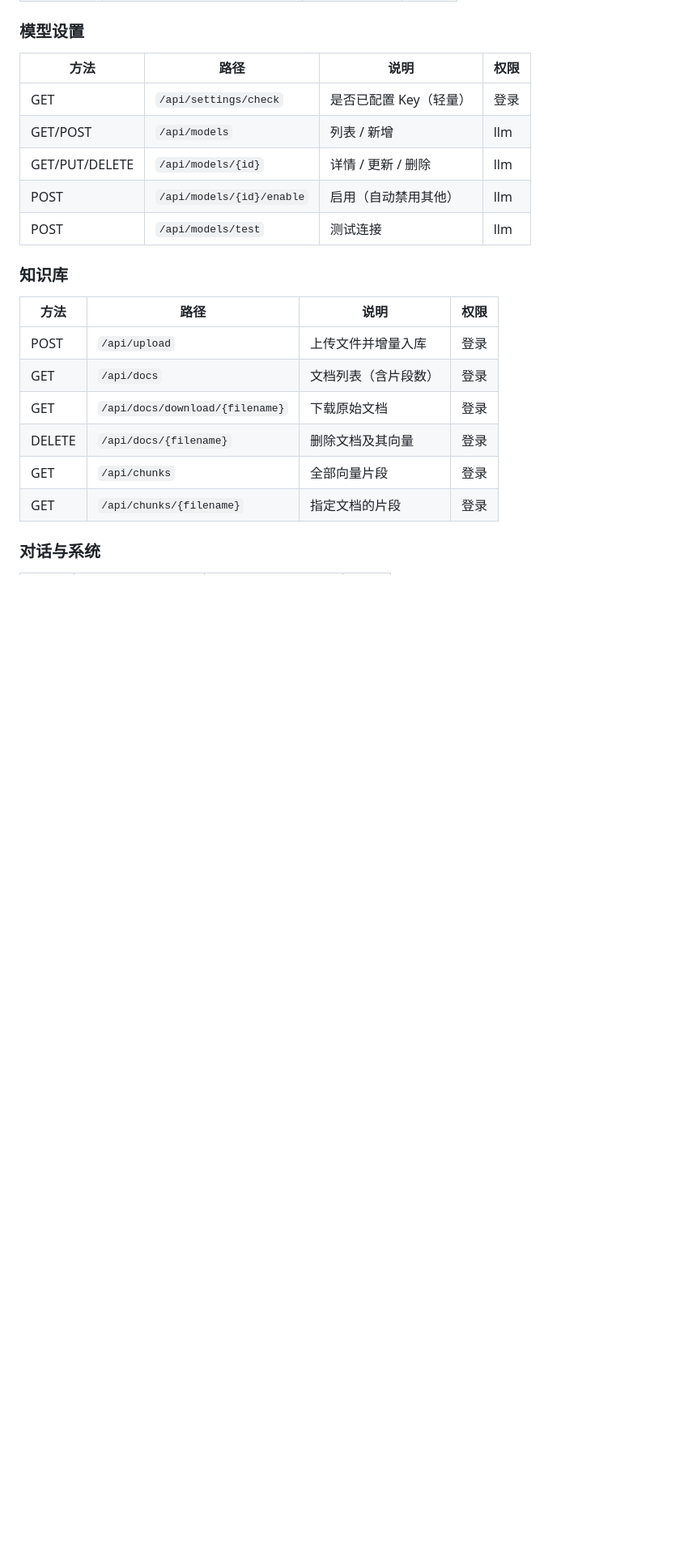
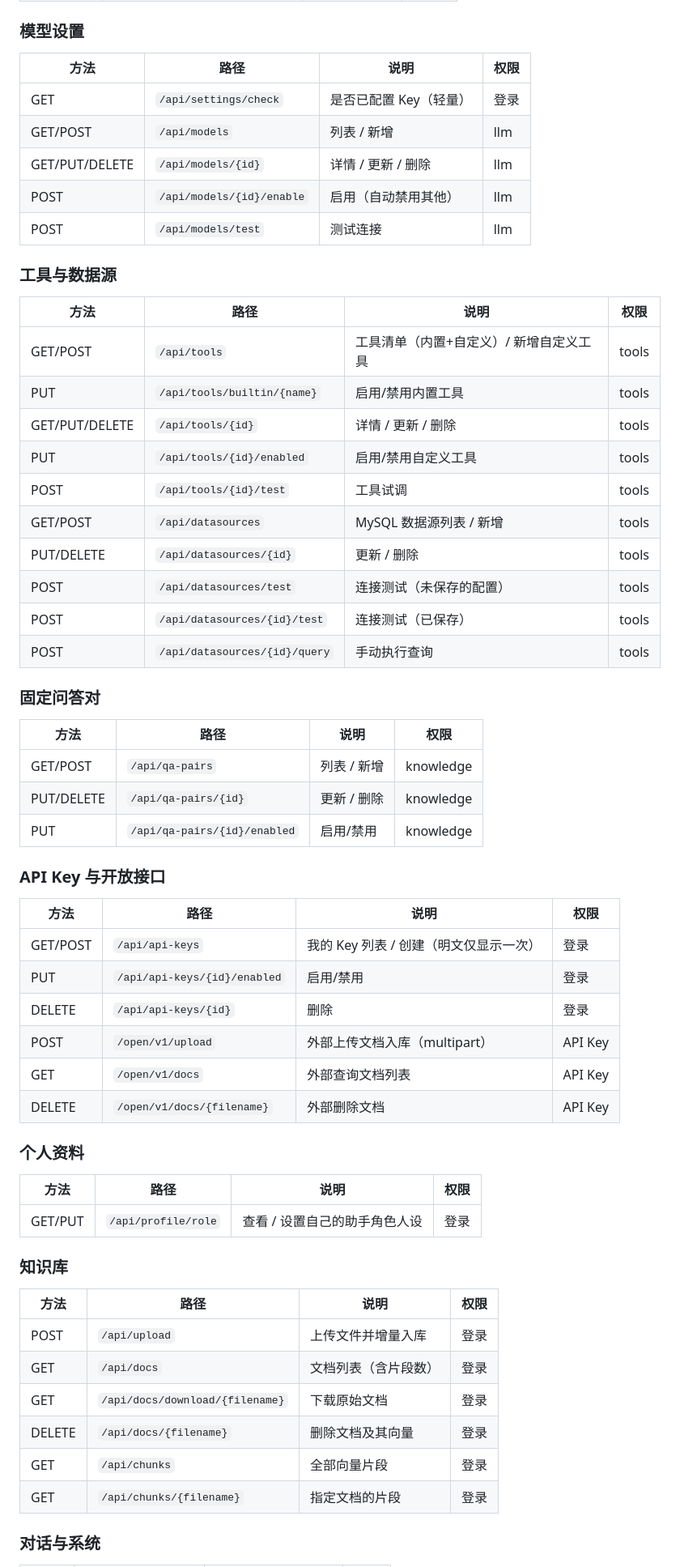
Before and after one commit to BD2018/agent, a Markdown page: README.md, the part around one of its changes. Shown at 81% size. Rendered like a GitHub page; blank space fills up the shorter version.

Commit message:
docs: 更新 README 与工具链路文档，新增对话全链路文档 CHAT_PIPELINE.md

```diff
--- a/README.md
+++ b/README.md
@@ -209,6 +216,46 @@ python main.py
 | GET/PUT/DELETE | `/api/models/{id}` | 详情 / 更新 / 删除 | llm |
 | POST | `/api/models/{id}/enable` | 启用（自动禁用其他） | llm |
 | POST | `/api/models/test` | 测试连接 | llm |
+
+### 工具与数据源
+
+| 方法 | 路径 | 说明 | 权限 |
+|------|------|------|------|
+| GET/POST | `/api/tools` | 工具清单（内置+自定义）/ 新增自定义工具 | tools |
+| PUT | `/api/tools/builtin/{name}` | 启用/禁用内置工具 | tools |
+| GET/PUT/DELETE | `/api/tools/{id}` | 详情 / 更新 / 删除 | tools |
+| PUT | `/api/tools/{id}/enabled` | 启用/禁用自定义工具 | tools |
+| POST | `/api/tools/{id}/test` | 工具试调 | tools |
+| GET/POST | `/api/datasources` | MySQL 数据源列表 / 新增 | tools |
+| PUT/DELETE | `/api/datasources/{id}` | 更新 / 删除 | tools |
+| POST | `/api/datasources/test` | 连接测试（未保存的配置） | tools |
+| POST | `/api/datasources/{id}/test` | 连接测试（已保存） | tools |
+| POST | `/api/datasources/{id}/query` | 手动执行查询 | tools |
+
+### 固定问答对
+
+| 方法 | 路径 | 说明 | 权限 |
+|------|------|------|------|
+| GET/POST | `/api/qa-pairs` | 列表 / 新增 | knowledge |
+| PUT/DELETE | `/api/qa-pairs/{id}` | 更新 / 删除 | knowledge |
+| PUT | `/api/qa-pairs/{id}/enabled` | 启用/禁用 | knowledge |
+
+### API Key 与开放接口
+
+| 方法 | 路径 | 说明 | 权限 |
+|------|------|------|------|
+| GET/POST | `/api/api-keys` | 我的 Key 列表 / 创建（明文仅显示一次） | 登录 |
+| PUT | `/api/api-keys/{id}/enabled` | 启用/禁用 | 登录 |
+| DELETE | `/api/api-keys/{id}` | 删除 | 登录 |
+| POST | `/open/v1/upload` | 外部上传文档入库（multipart） | API Key |
+| GET | `/open/v1/docs` | 外部查询文档列表 | API Key |
+| DELETE | `/open/v1/docs/{filename}` | 外部删除文档 | API Key |
+
+### 个人资料
+
+| 方法 | 路径 | 说明 | 权限 |
+|------|------|------|------|
+| GET/PUT | `/api/profile/role` | 查看 / 设置自己的助手角色人设 | 登录 |
 
 ### 知识库
 
```
Also changed, not shown: other parts of README.md (+30 -10 lines), CHAT_PIPELINE.md (added, +277 -0 lines), TOOL_AND_MCP_GUIDE.md (+20 -12 lines).
